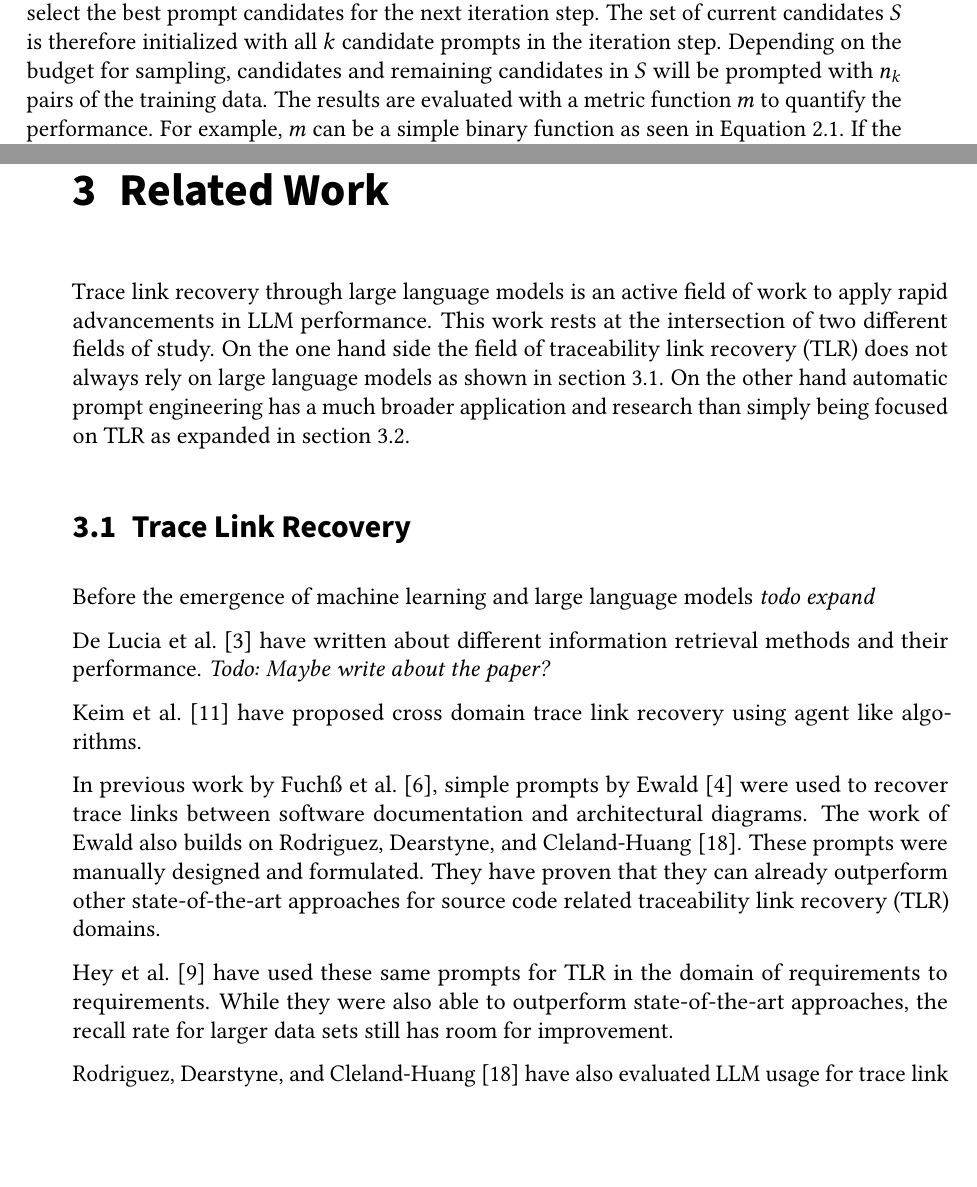
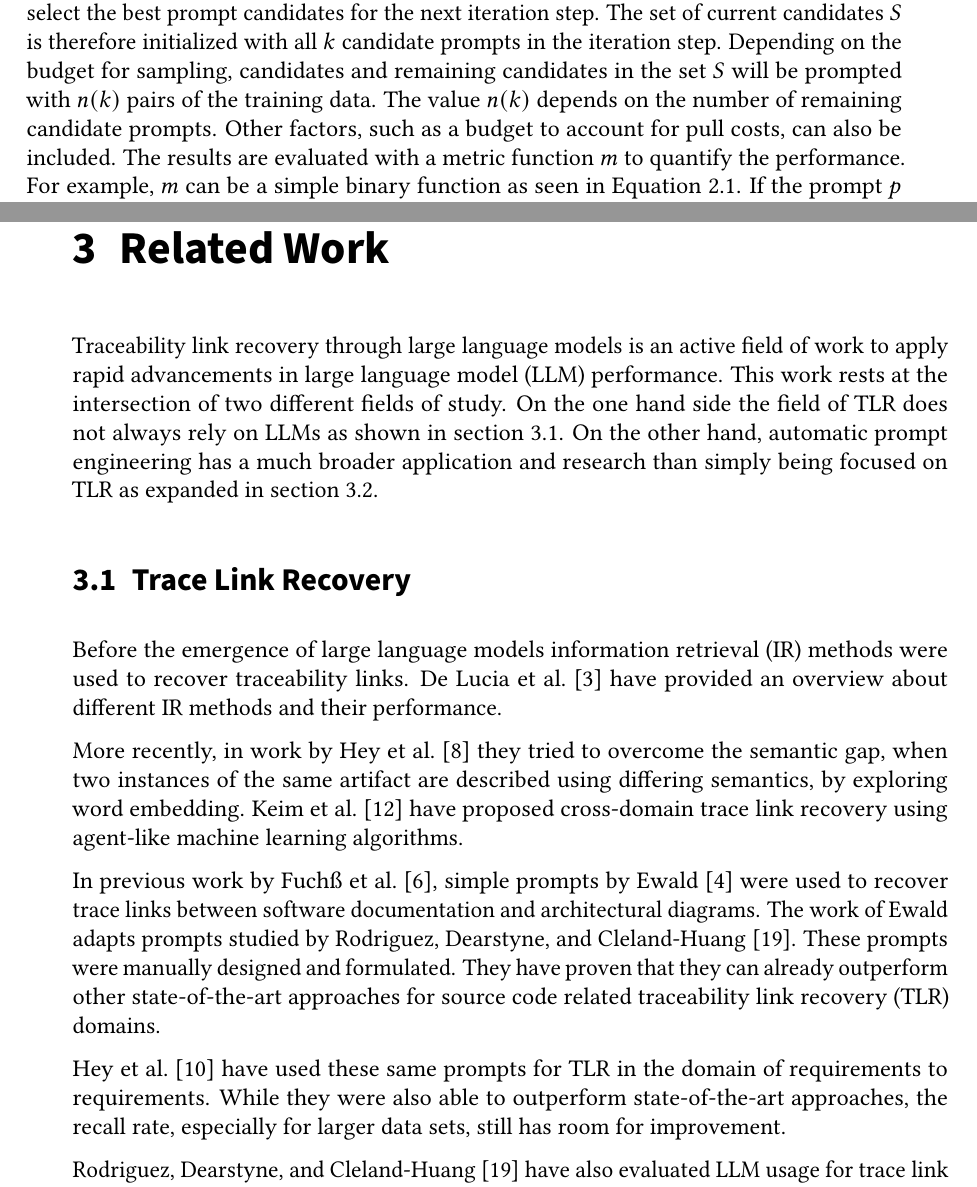
Before and after one commit to DanielDango/LiSSA-RATLR, a LaTeX thesis (thesis.tex, which reads sections/foundations.tex, sections/related_work.tex): two parts of pages 12 and 15 of 27, joined at a grey line, cut so that both start at the same text, the shorter picture padded with empty space. Compiled offline with pdfLaTeX.

Commit message:
Update on Overleaf.

```diff
--- a/sections/foundations.tex
+++ b/sections/foundations.tex
@@ -110,7 +110,9 @@ The optimization aims to find the best-performing arms with as few pulls as poss
 
 \citeauthor{pryzant2023AutomaticPrompt} have used the successive rejects algorithm by \citewithauthor{audibert2010BestArm} to select the best prompt candidates for the next iteration step.
 The set of current candidates $S$ is therefore initialized with all $k$ candidate prompts in the iteration step.
-Depending on the budget for sampling, candidates and remaining candidates in $S$ will be prompted with $n_k$ pairs of the training data.
+Depending on the budget for sampling, candidates and remaining candidates in the set $S$ will be prompted with $n(k)$ pairs of the training data.
+The value $n(k)$ depends on the number of remaining candidate prompts.
+Other factors, such as a budget to account for pull costs, can also be included.
 The results are evaluated with a metric function $m$ to quantify the performance.
 For example, $m$ can be a simple binary function as seen in \autoref{eq:sample_binary_metric}.
 If the prompt $p$ provides the expected output $y$ for a given input $x$, one is returned.
--- a/sections/related_work.tex
+++ b/sections/related_work.tex
@@ -1,30 +1,28 @@
 \chapter{Related Work}
-Trace link recovery through large language models is an active field of work to apply rapid advancements in LLM performance.
+\Acl{TLR} through large language models is an active field of work to apply rapid advancements in \LLM performance.
 This work rests at the intersection of two different fields of study.
 On the one hand side the field of \TLR does not always rely on \LLMs as shown in \autoref{related:sec:tlr}.
-On the other hand \APE has a much broader application and research than simply being focused on \TLR as expanded in \autoref{related:sec:ape}.
+On the other hand, \APE has a much broader application and research than simply being focused on \TLR as expanded in \autoref{related:sec:ape}.
 
 
 \section{Trace Link Recovery}
 \label{related:sec:tlr}
 
-Before the emergence of machine learning and \LLMs \textit{todo expand}
+Before the emergence of \LLMs \IR methods were used to recover \TLs.
+\citewithauthor{delucia2012InformationRetrieval} have provided an overview about different \IR methods and their performance.
 
-\citewithauthor{delucia2012InformationRetrieval} have written about different \IR methods and their performance. \textit{Todo: Maybe write about the paper?}
-
-
-\citewithauthor{keim2021TraceLink} have proposed cross domain trace link recovery using agent like algorithms.
-%TODO: Maybe read the paper?}
+More recently, in work by \citewithauthor{hey2021ImprovingTraceability} they tried to overcome the semantic gap, when two instances of the same artifact are described using differing semantics, by exploring word embedding.
+\citewithauthor{keim2021TraceLink} have proposed cross-domain trace link recovery using agent-like machine learning algorithms.
 
 
 
 In previous work by \citewithauthor{fuchss2025LiSSAGeneric}, simple prompts by \citewithauthor{ewald2024RetrievalAugmentedLarge} were used to recover trace links between software documentation and architectural diagrams.
-The work of \citeauthor{ewald2024RetrievalAugmentedLarge} also builds on \citewithauthor{rodriguez2023PromptsMatter}.
+The work of \citeauthor{ewald2024RetrievalAugmentedLarge} adapts prompts studied by \citewithauthor{rodriguez2023PromptsMatter}.
 These prompts were manually designed and formulated.
 They have proven that they can already outperform other state-of-the-art approaches for source code related \TLR domains.
 
 \citewithauthor{hey2025RequirementsTraceability} have used these same prompts for \TLR in the domain of requirements to requirements.
-While they were also able to outperform state-of-the-art approaches, the recall rate for larger data sets still has room for improvement.
+While they were also able to outperform state-of-the-art approaches, the recall rate, especially for larger data sets, still has room for improvement.
 
 \citewithauthor{rodriguez2023PromptsMatter} have also evaluated LLM usage for trace link recovery.
 Their main takeaway was that even minor adjustments, \directQuote[sec. VI]{such as pluralizing words, interchanging prepositions, or reordering phrases}{rodriguez2023PromptsMatter} lead to major differences in the outcome.
```
Also changed, not shown: sections/foundations.tex (2 more changed lines), sections/related_work.tex (6 more changed lines).
